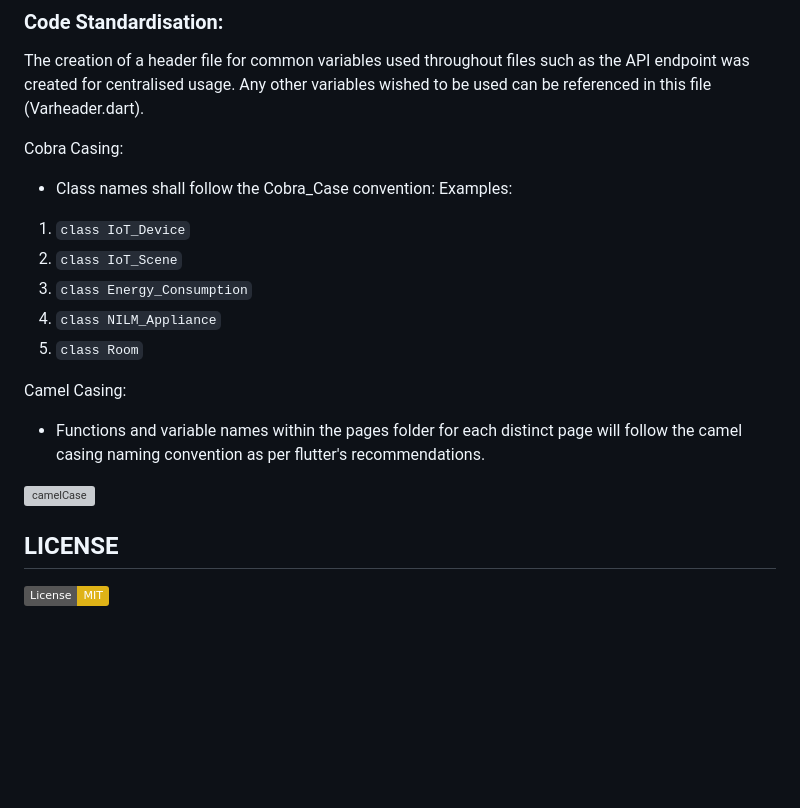
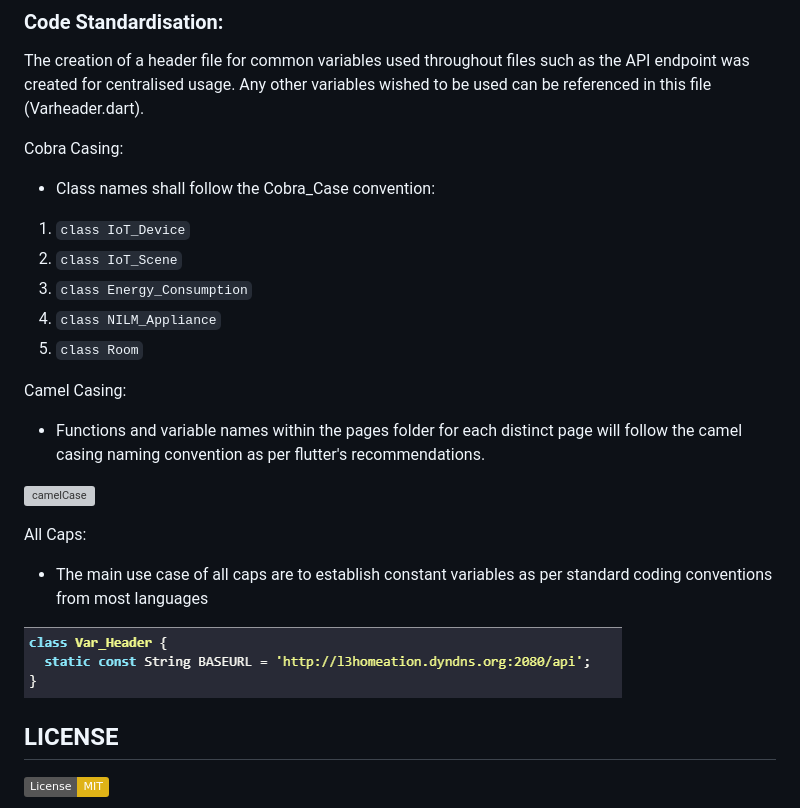
Before and after one commit to huiyinghuan/team12_PSD_NILM_Mobile_Application, a Markdown page: README.md, the part around the change printed below. Drawn GitHub-style; pictures changed too: readme_images/ALLCAPS.png (added); badges without logos; blank space fills up the shorter version; grey boxes are pictures that could not be loaded.

Commit message:
Finished readme v4

```diff
--- a/README.md
+++ b/README.md
@@ -467,7 +467,6 @@ The creation of a header file for common variables used throughout files such as
 
 Cobra Casing:
 - Class names shall follow the Cobra_Case convention:
-Examples:
 1. `class IoT_Device`
 2. `class IoT_Scene`
 3. `class Energy_Consumption`
@@ -478,6 +477,11 @@ Camel Casing:
 - Functions and variable names within the pages folder for each distinct page will follow the camel casing naming convention as per flutter's recommendations.
 
 ![camelCase](readme_images/camelCasing.png)
+
+All Caps:
+- The main use case of all caps are to establish constant variables as per standard coding conventions from most languages
+
+![ALLCAPS](readme_images/ALLCAPS.png)
 
 ## LICENSE
 [![License: MIT](https://img.shields.io/badge/License-MIT-yellow.svg)](https://opensource.org/licenses/MIT)
```
Also changed, not shown: other parts of README.md (+2 -2 lines).
